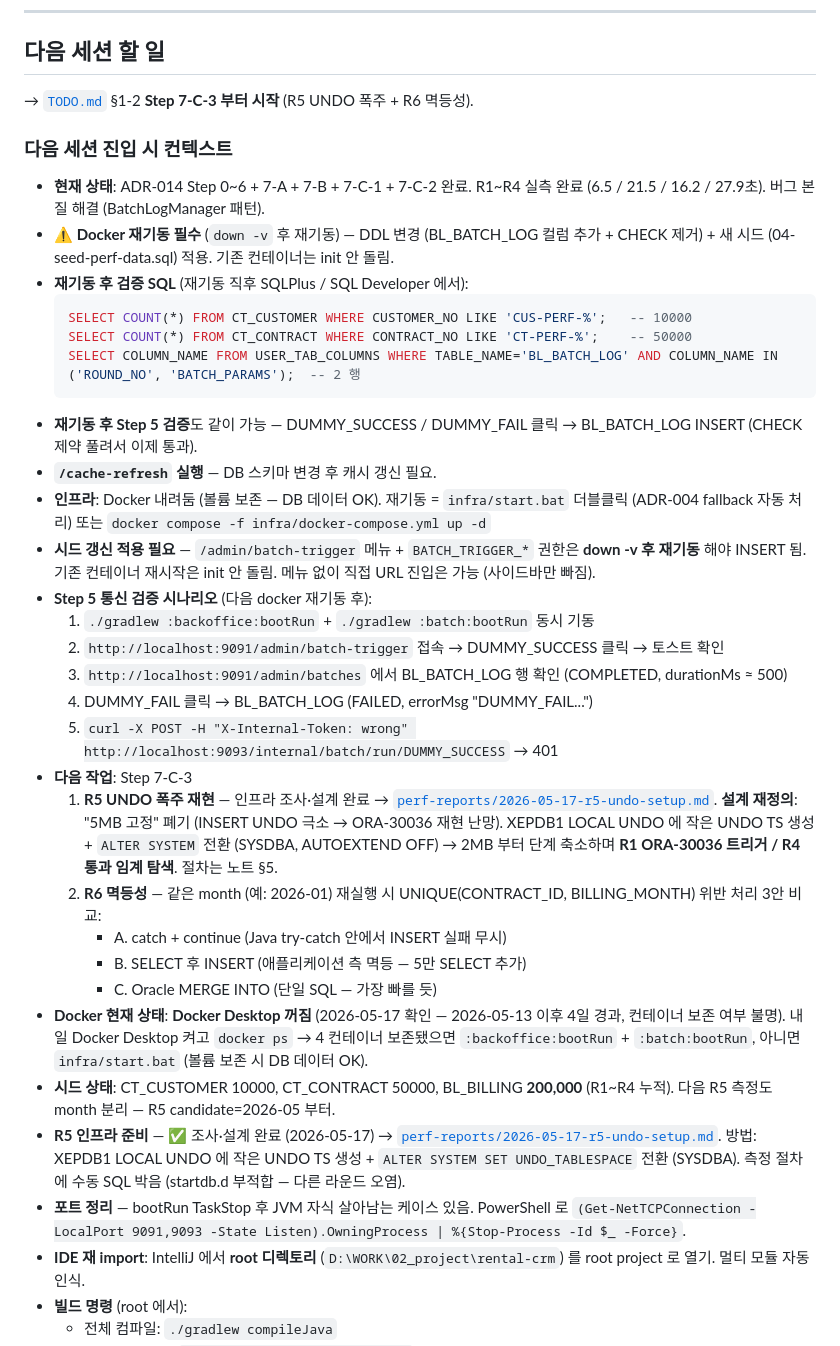
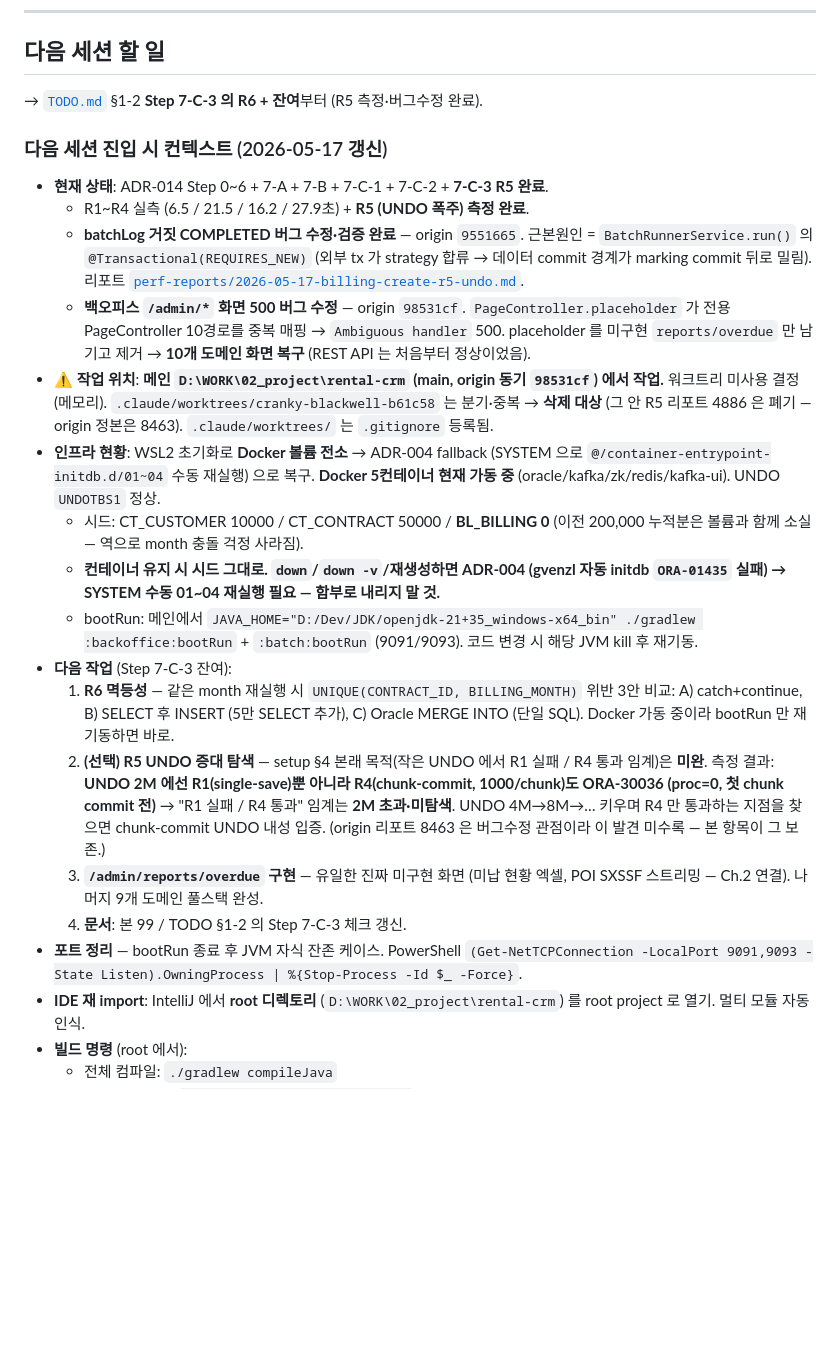
Before and after one commit to Oh-byeongju/rental-crm, a Markdown page: docs/99_업무현황.md, the part around the change. Drawn GitHub-style; blank space fills up the shorter version.

Commit message:
docs: 99 업무현황 — R5 측정완료·화면버그픽스·인프라현황·다음세션 인계 반영
- R5 측정 완료 + batchLog 버그(9551665)·화면 500 버그(98531cf) 수정 반영
- 고유 발견 보존: UNDO 2M 에서 R1·R4 둘 다 ORA-30036 → setup §4 가설 반증, 임계 미탐색
- 인프라 현황: 볼륨 소실→ADR-004 fallback 재구축, Docker 가동, BL_BILLING 0
- 다음 작업: R6 / (선택)R5 UNDO 증대 탐색 / reports-overdue / 메인 작업·워크트리 삭제

Co-Authored-By: Claude Opus 4.7 <noreply@anthropic.com>

````diff
--- a/docs/99_업무현황.md
+++ b/docs/99_업무현황.md
@@ -183,38 +183,25 @@
 
 ## 다음 세션 할 일
 
-→ [`TODO.md`](TODO.md) §1-2 **Step 7-C-3 부터 시작** (R5 UNDO 폭주 + R6 멱등성).
+→ [`TODO.md`](TODO.md) §1-2 **Step 7-C-3 의 R6 + 잔여**부터 (R5 측정·버그수정 완료).
 
-### 다음 세션 진입 시 컨텍스트
+### 다음 세션 진입 시 컨텍스트 (2026-05-17 갱신)
 
-- **현재 상태**: ADR-014 Step 0~6 + 7-A + 7-B + 7-C-1 + 7-C-2 완료. R1~R4 실측 완료 (6.5 / 21.5 / 16.2 / 27.9초). 버그 본질 해결 (BatchLogManager 패턴).
-- **⚠️ Docker 재기동 필수** (`down -v` 후 재기동) — DDL 변경 (BL_BATCH_LOG 컬럼 추가 + CHECK 제거) + 새 시드 (04-seed-perf-data.sql) 적용. 기존 컨테이너는 init 안 돌림.
-- **재기동 후 검증 SQL** (재기동 직후 SQLPlus / SQL Developer 에서):
-  ```sql
-  SELECT COUNT(*) FROM CT_CUSTOMER WHERE CUSTOMER_NO LIKE 'CUS-PERF-%';   -- 10000
-  SELECT COUNT(*) FROM CT_CONTRACT WHERE CONTRACT_NO LIKE 'CT-PERF-%';    -- 50000
-  SELECT COLUMN_NAME FROM USER_TAB_COLUMNS WHERE TABLE_NAME='BL_BATCH_LOG' AND COLUMN_NAME IN ('ROUND_NO', 'BATCH_PARAMS');  -- 2 행
-  ```
-- **재기동 후 Step 5 검증**도 같이 가능 — DUMMY_SUCCESS / DUMMY_FAIL 클릭 → BL_BATCH_LOG INSERT (CHECK 제약 풀려서 이제 통과).
-- **`/cache-refresh` 실행** — DB 스키마 변경 후 캐시 갱신 필요.
-- **인프라**: Docker 내려둠 (볼륨 보존 — DB 데이터 OK). 재기동 = `infra/start.bat` 더블클릭 (ADR-004 fallback 자동 처리) 또는 `docker compose -f infra/docker-compose.yml up -d`
-- **시드 갱신 적용 필요** — `/admin/batch-trigger` 메뉴 + `BATCH_TRIGGER_*` 권한은 **down -v 후 재기동** 해야 INSERT 됨. 기존 컨테이너 재시작은 init 안 돌림. 메뉴 없이 직접 URL 진입은 가능 (사이드바만 빠짐).
-- **Step 5 통신 검증 시나리오** (다음 docker 재기동 후):
-  1. `./gradlew :backoffice:bootRun` + `./gradlew :batch:bootRun` 동시 기동
-  2. `http://localhost:9091/admin/batch-trigger` 접속 → DUMMY_SUCCESS 클릭 → 토스트 확인
-  3. `http://localhost:9091/admin/batches` 에서 BL_BATCH_LOG 행 확인 (COMPLETED, durationMs ≈ 500)
-  4. DUMMY_FAIL 클릭 → BL_BATCH_LOG (FAILED, errorMsg "DUMMY_FAIL...")
-  5. `curl -X POST -H "X-Internal-Token: wrong" http://localhost:9093/internal/batch/run/DUMMY_SUCCESS` → 401
-- **다음 작업**: Step 7-C-3
-  1. **R5 UNDO 폭주 재현** — 인프라 조사·설계 완료 → [`perf-reports/2026-05-17-r5-undo-setup.md`](perf-reports/2026-05-17-r5-undo-setup.md). **설계 재정의**: "5MB 고정" 폐기 (INSERT UNDO 극소 → ORA-30036 재현 난망). XEPDB1 LOCAL UNDO 에 작은 UNDO TS 생성 + `ALTER SYSTEM` 전환 (SYSDBA, AUTOEXTEND OFF) → 2MB 부터 단계 축소하며 **R1 ORA-30036 트리거 / R4 통과 임계 탐색**. 절차는 노트 §5.
-  2. **R6 멱등성** — 같은 month (예: 2026-01) 재실행 시 UNIQUE(CONTRACT_ID, BILLING_MONTH) 위반 처리 3안 비교:
-     - A. catch + continue (Java try-catch 안에서 INSERT 실패 무시)
-     - B. SELECT 후 INSERT (애플리케이션 측 멱등 — 5만 SELECT 추가)
-     - C. Oracle MERGE INTO (단일 SQL — 가장 빠를 듯)
-- **Docker 현재 상태**: **Docker Desktop 꺼짐** (2026-05-17 확인 — 2026-05-13 이후 4일 경과, 컨테이너 보존 여부 불명). 내일 Docker Desktop 켜고 `docker ps` → 4 컨테이너 보존됐으면 `:backoffice:bootRun` + `:batch:bootRun`, 아니면 `infra/start.bat` (볼륨 보존 시 DB 데이터 OK).
-- **시드 상태**: CT_CUSTOMER 10000, CT_CONTRACT 50000, BL_BILLING **200,000** (R1~R4 누적). 다음 R5 측정도 month 분리 — R5 candidate=2026-05 부터.
-- **R5 인프라 준비** — ✅ 조사·설계 완료 (2026-05-17) → [`perf-reports/2026-05-17-r5-undo-setup.md`](perf-reports/2026-05-17-r5-undo-setup.md). 방법: XEPDB1 LOCAL UNDO 에 작은 UNDO TS 생성 + `ALTER SYSTEM SET UNDO_TABLESPACE` 전환 (SYSDBA). 측정 절차에 수동 SQL 박음 (startdb.d 부적합 — 다른 라운드 오염).
-- **포트 정리** — bootRun TaskStop 후 JVM 자식 살아남는 케이스 있음. PowerShell 로 `(Get-NetTCPConnection -LocalPort 9091,9093 -State Listen).OwningProcess | %{Stop-Process -Id $_ -Force}`.
+- **현재 상태**: ADR-014 Step 0~6 + 7-A + 7-B + 7-C-1 + 7-C-2 + **7-C-3 R5 완료**.
+  - R1~R4 실측 (6.5 / 21.5 / 16.2 / 27.9초) + **R5 (UNDO 폭주) 측정 완료**.
+  - **batchLog 거짓 COMPLETED 버그 수정·검증 완료** — origin `9551665`. 근본원인 = `BatchRunnerService.run()` 의 `@Transactional(REQUIRES_NEW)` (외부 tx 가 strategy 합류 → 데이터 commit 경계가 marking commit 뒤로 밀림). 리포트 [`perf-reports/2026-05-17-billing-create-r5-undo.md`](perf-reports/2026-05-17-billing-create-r5-undo.md).
+  - **백오피스 `/admin/*` 화면 500 버그 수정** — origin `98531cf`. `PageController.placeholder` 가 전용 PageController 10경로를 중복 매핑 → `Ambiguous handler` 500. placeholder 를 미구현 `reports/overdue` 만 남기고 제거 → **10개 도메인 화면 복구** (REST API 는 처음부터 정상이었음).
+- **⚠️ 작업 위치**: **메인 `D:\WORK\02_project\rental-crm` (main, origin 동기 `98531cf`) 에서 작업.** 워크트리 미사용 결정(메모리). `.claude/worktrees/cranky-blackwell-b61c58` 는 분기·중복 → **삭제 대상** (그 안 R5 리포트 4886 은 폐기 — origin 정본은 8463). `.claude/worktrees/` 는 `.gitignore` 등록됨.
+- **인프라 현황**: WSL2 초기화로 **Docker 볼륨 전소** → ADR-004 fallback (SYSTEM 으로 `@/container-entrypoint-initdb.d/01~04` 수동 재실행) 으로 복구. **Docker 5컨테이너 현재 가동 중** (oracle/kafka/zk/redis/kafka-ui). UNDO `UNDOTBS1` 정상.
+  - 시드: CT_CUSTOMER 10000 / CT_CONTRACT 50000 / **BL_BILLING 0** (이전 200,000 누적분은 볼륨과 함께 소실 — 역으로 month 충돌 걱정 사라짐).
+  - **컨테이너 유지 시 시드 그대로. `down`/`down -v`/재생성하면 ADR-004 (gvenzl 자동 initdb `ORA-01435` 실패) → SYSTEM 수동 01~04 재실행 필요 — 함부로 내리지 말 것.**
+  - bootRun: 메인에서 `JAVA_HOME="D:/Dev/JDK/openjdk-21+35_windows-x64_bin" ./gradlew :backoffice:bootRun` + `:batch:bootRun` (9091/9093). 코드 변경 시 해당 JVM kill 후 재기동.
+- **다음 작업** (Step 7-C-3 잔여):
+  1. **R6 멱등성** — 같은 month 재실행 시 `UNIQUE(CONTRACT_ID, BILLING_MONTH)` 위반 3안 비교: A) catch+continue, B) SELECT 후 INSERT (5만 SELECT 추가), C) Oracle MERGE INTO (단일 SQL). Docker 가동 중이라 bootRun 만 재기동하면 바로.
+  2. **(선택) R5 UNDO 증대 탐색** — setup §4 본래 목적(작은 UNDO 에서 R1 실패 / R4 통과 임계)은 **미완**. 측정 결과: **UNDO 2M 에선 R1(single-save)뿐 아니라 R4(chunk-commit, 1000/chunk)도 ORA-30036 (proc=0, 첫 chunk commit 전)** → "R1 실패 / R4 통과" 임계는 **2M 초과·미탐색**. UNDO 4M→8M→… 키우며 R4 만 통과하는 지점을 찾으면 chunk-commit UNDO 내성 입증. (origin 리포트 8463 은 버그수정 관점이라 이 발견 미수록 — 본 항목이 그 보존.)
+  3. **`/admin/reports/overdue` 구현** — 유일한 진짜 미구현 화면 (미납 현황 엑셀, POI SXSSF 스트리밍 — Ch.2 연결). 나머지 9개 도메인 풀스택 완성.
+  4. **문서**: 본 99 / TODO §1-2 의 Step 7-C-3 체크 갱신.
+- **포트 정리** — bootRun 종료 후 JVM 자식 잔존 케이스. PowerShell `(Get-NetTCPConnection -LocalPort 9091,9093 -State Listen).OwningProcess | %{Stop-Process -Id $_ -Force}`.
 - **IDE 재 import**: IntelliJ 에서 **root 디렉토리** (`D:\WORK\02_project\rental-crm`) 를 root project 로 열기. 멀티 모듈 자동 인식.
 - **빌드 명령** (root 에서):
   - 전체 컴파일: `./gradlew compileJava`
````
